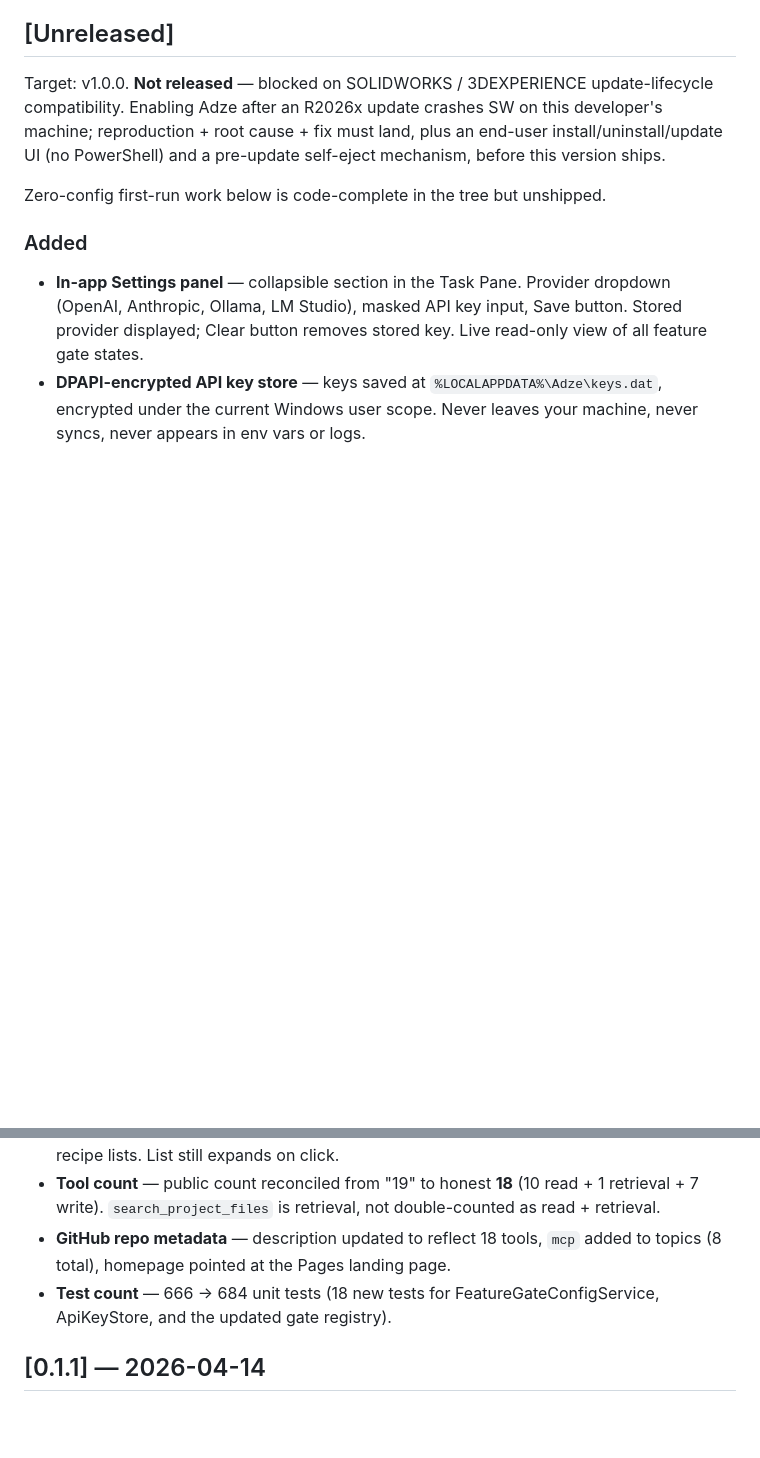
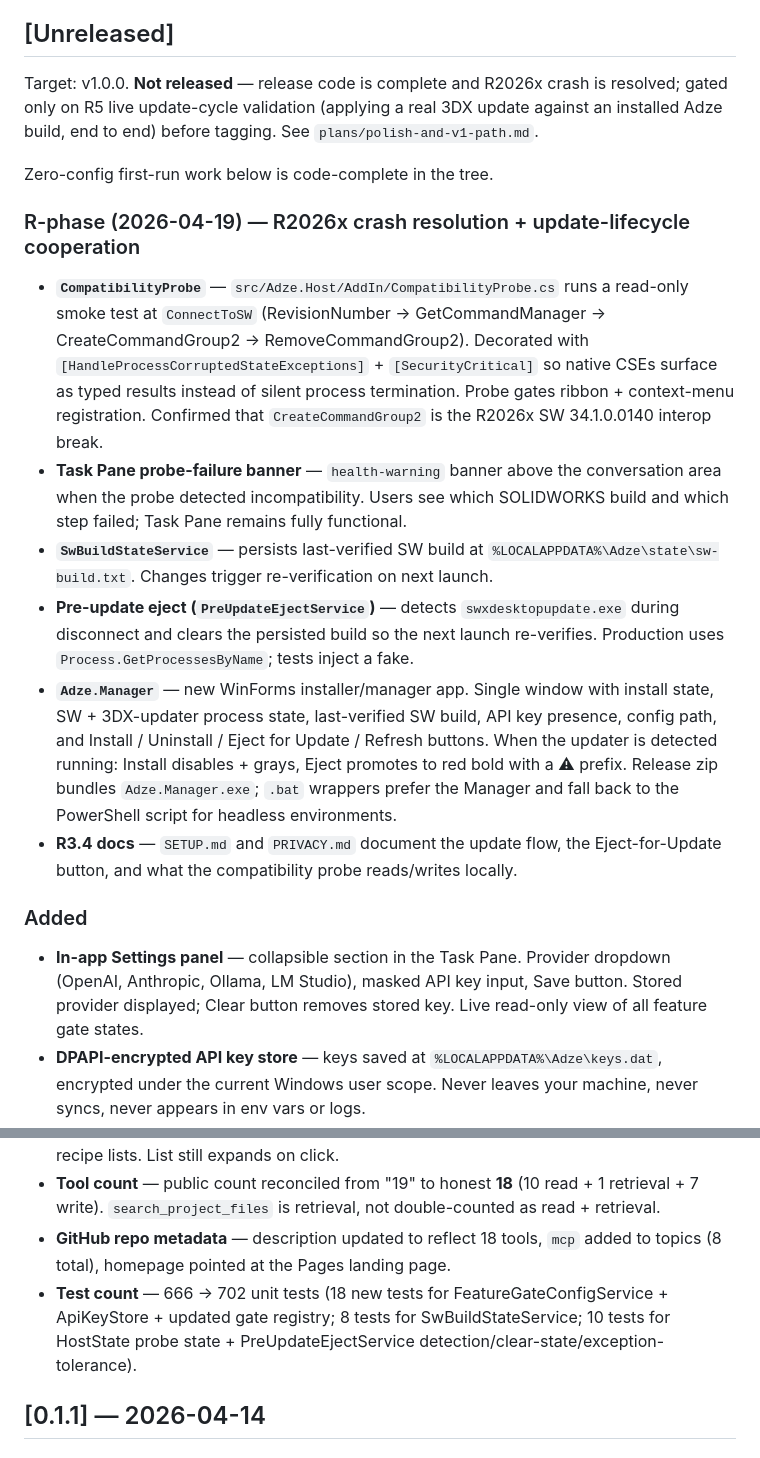
Before and after one commit to Kadenvh/adze-cad, a Markdown page: CHANGELOG.md, 2 parts joined by grey strips. Drawn GitHub-style; blank space fills up the shorter version.

Commit message:
docs(changelog): reflect R-phase completion and updated test count

```diff
--- a/CHANGELOG.md
+++ b/CHANGELOG.md
@@ -6,9 +6,17 @@ This project uses [Semantic Versioning](https://semver.org/spec/v2.0.0.html).
 
 ## [Unreleased]
 
-Target: v1.0.0. **Not released** — blocked on SOLIDWORKS / 3DEXPERIENCE update-lifecycle compatibility. Enabling Adze after an R2026x update crashes SW on this developer's machine; reproduction + root cause + fix must land, plus an end-user install/uninstall/update UI (no PowerShell) and a pre-update self-eject mechanism, before this version ships.
+Target: v1.0.0. **Not released** — release code is complete and R2026x crash is resolved; gated only on R5 live update-cycle validation (applying a real 3DX update against an installed Adze build, end to end) before tagging. See `plans/polish-and-v1-path.md`.
 
-Zero-config first-run work below is code-complete in the tree but unshipped.
+Zero-config first-run work below is code-complete in the tree.
+
+### R-phase (2026-04-19) — R2026x crash resolution + update-lifecycle cooperation
+- **`CompatibilityProbe`** — `src/Adze.Host/AddIn/CompatibilityProbe.cs` runs a read-only smoke test at `ConnectToSW` (RevisionNumber → GetCommandManager → CreateCommandGroup2 → RemoveCommandGroup2). Decorated with `[HandleProcessCorruptedStateExceptions]` + `[SecurityCritical]` so native CSEs surface as typed results instead of silent process termination. Probe gates ribbon + context-menu registration. Confirmed that `CreateCommandGroup2` is the R2026x SW 34.1.0.0140 interop break.
+- **Task Pane probe-failure banner** — `health-warning` banner above the conversation area when the probe detected incompatibility. Users see which SOLIDWORKS build and which step failed; Task Pane remains fully functional.
+- **`SwBuildStateService`** — persists last-verified SW build at `%LOCALAPPDATA%\Adze\state\sw-build.txt`. Changes trigger re-verification on next launch.
+- **Pre-update eject (`PreUpdateEjectService`)** — detects `swxdesktopupdate.exe` during disconnect and clears the persisted build so the next launch re-verifies. Production uses `Process.GetProcessesByName`; tests inject a fake.
+- **`Adze.Manager`** — new WinForms installer/manager app. Single window with install state, SW + 3DX-updater process state, last-verified SW build, API key presence, config path, and Install / Uninstall / Eject for Update / Refresh buttons. When the updater is detected running: Install disables + grays, Eject promotes to red bold with a ⚠ prefix. Release zip bundles `Adze.Manager.exe`; `.bat` wrappers prefer the Manager and fall back to the PowerShell script for headless environments.
+- **R3.4 docs** — `SETUP.md` and `PRIVACY.md` document the update flow, the Eject-for-Update button, and what the compatibility probe reads/writes locally.
 
 ### Added
 - **In-app Settings panel** — collapsible section in the Task Pane. Provider dropdown (OpenAI, Anthropic, Ollama, LM Studio), masked API key input, Save button. Stored provider displayed; Clear button removes stored key. Live read-only view of all feature gate states.
@@ -34,7 +42,7 @@ Zero-config first-run work below is code-complete in the tree but unshipped.
 - **Suggested Recipes section** — count removed from the header to reduce noise on large recipe lists. List still expands on click.
 - **Tool count** — public count reconciled from "19" to honest **18** (10 read + 1 retrieval + 7 write). `search_project_files` is retrieval, not double-counted as read + retrieval.
 - **GitHub repo metadata** — description updated to reflect 18 tools, `mcp` added to topics (8 total), homepage pointed at the Pages landing page.
-- **Test count** — 666 → 684 unit tests (18 new tests for FeatureGateConfigService, ApiKeyStore, and the updated gate registry).
+- **Test count** — 666 → 702 unit tests (18 new tests for FeatureGateConfigService + ApiKeyStore + updated gate registry; 8 tests for SwBuildStateService; 10 tests for HostState probe state + PreUpdateEjectService detection/clear-state/exception-tolerance).
 
 ## [0.1.1] — 2026-04-14
 
```
